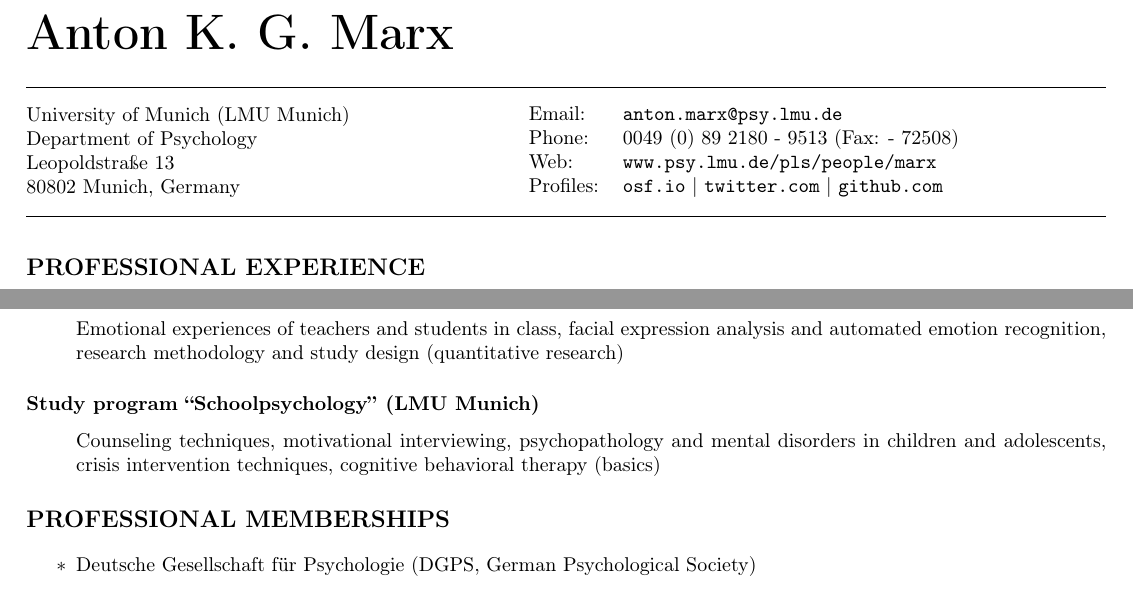
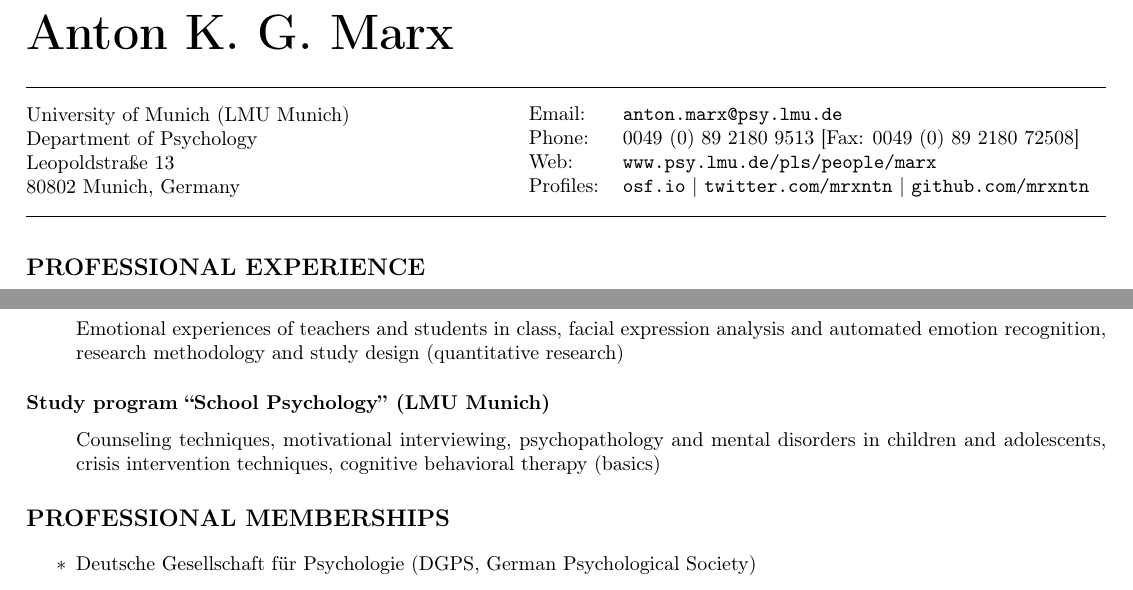
Before and after one commit to mrxntn/cv.latex, a LaTeX CV (marxcv_short.tex): two parts of pages 1 and 2 of 2, joined at a grey line, cut so that both start at the same text. Compiled offline with pdfLaTeX.

Commit message:
Add files via upload

```diff
--- a/marxcv_short.tex
+++ b/marxcv_short.tex
@@ -22,11 +22,11 @@
 }
 
 \geometry{ % length, width and margins of document
-  body={8in, 11.69in}, % DinA4 8.27 x 11.69 inch
+  body={8in, 11in}, % DinA4 8.27 x 11.69 inch
   left=0.6in,
   right=0.4in,
   top=0.8in,
-  bottom=0.5in
+  bottom=0.6in
 }
 
 \pagestyle{myheadings}
@@ -72,9 +72,9 @@
 \begin{minipage}{1.45\linewidth}
   \begin{tabular}{ll}
     Email: & \href{mailto:anton.marx@psy.lmu.de}{\tt anton.marx@psy.lmu.de} \\
-    Phone: & 0049 (0) 89  2180 - 9513 (Fax: - 72508)\\
+    Phone: & 0049 (0) 89  2180 9513 [Fax: 0049 (0) 89 2180 72508]\\
     Web: & \href{https://www.psy.lmu.de/pls/people/marx/}{\tt www.psy.lmu.de/pls/people/marx} \\
-    Profiles: & \href{https://www.osf.io/z7rfu/}{\tt osf.io} | \href{https://www.twitter.com/mrxntn/}{\tt twitter.com} | \href{https://www.github.com/mrxntn/}{\tt github.com}
+    Profiles: & \href{https://www.osf.io/z7rfu/}{\tt osf.io} | \href{https://www.twitter.com/mrxntn/}{\tt twitter.com/mrxntn} | \href{https://www.github.com/mrxntn/}{\tt github.com/mrxntn}
       \end{tabular}
 \end{minipage}
 
@@ -140,7 +140,7 @@
 \item Emotional experiences of teachers and students in class, facial expression analysis and automated emotion recognition, research methodology and study design (quantitative research)
 \end{itemize}
 
-\subsection*{Study program “Schoolpsychology” (LMU Munich)}
+\subsection*{Study program “School Psychology” (LMU Munich)}
 \begin{itemize}
 \item Counseling techniques, motivational interviewing, psychopathology and mental disorders in children and adolescents, crisis intervention techniques, cognitive behavioral therapy (basics)
 \end{itemize}
```
Also changed, not shown: marxcv_short.pdf, marxcv_short.tex (2 more changed lines).
